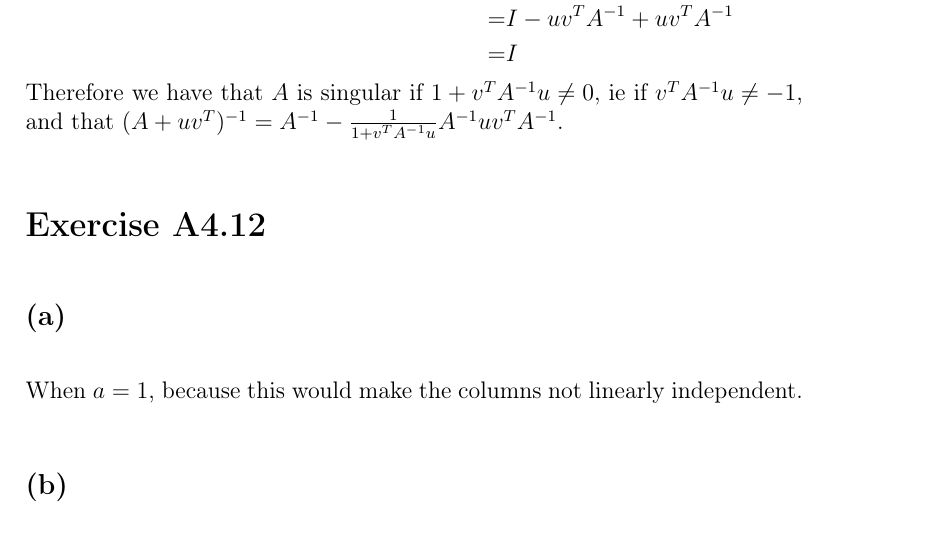
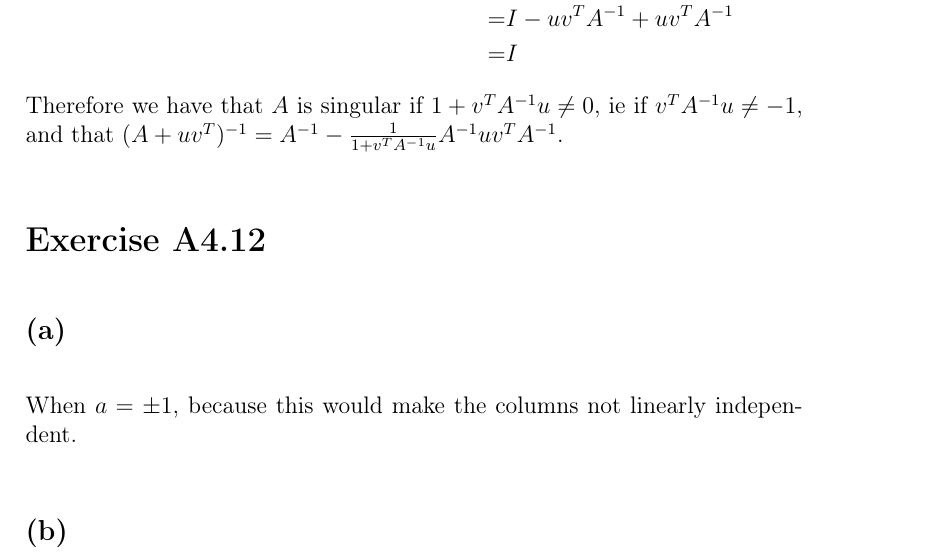
Before and after one commit to HighSpeeds/ECE133A, a LaTeX problem sheet (HW3/file.tex): part of page 4 of 7, cut so that both start at the same text. Compiled offline with pdfLaTeX.

Commit message:
Fixed some shit

```diff
--- a/HW3/file.tex
+++ b/HW3/file.tex
@@ -98,7 +98,7 @@ Therefore we have that $A$ is singular if $1+v^TA^{-1}u\neq 0$, ie if $v^TA^{-1}
 and that $(A+uv^T)^{-1}=A^{-1}-\frac{1}{1+v^TA^{-1}u}A^{-1}uv^TA^{-1}$.
 \section*{Exercise A4.12}
 \subsection*{(a)}
-When $a=1$, because this would make the columns not linearly independent.
+When $a=\pm1$, because this would make the columns not linearly independent.
 \subsection*{(b)}
 We will have that
 $$A^{-1}=\begin{bmatrix}
```
Also changed, not shown: HW3/file.pdf, 3 other files.
